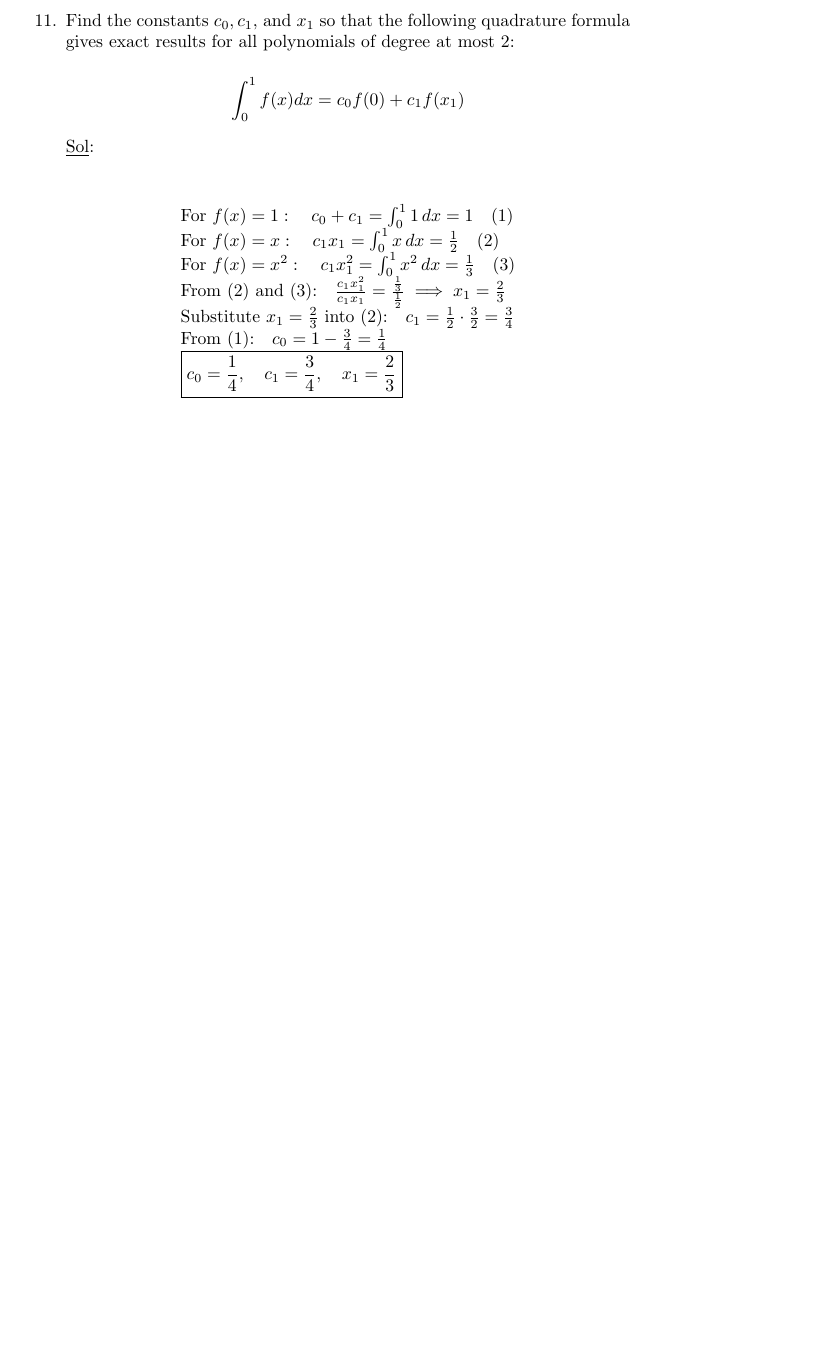
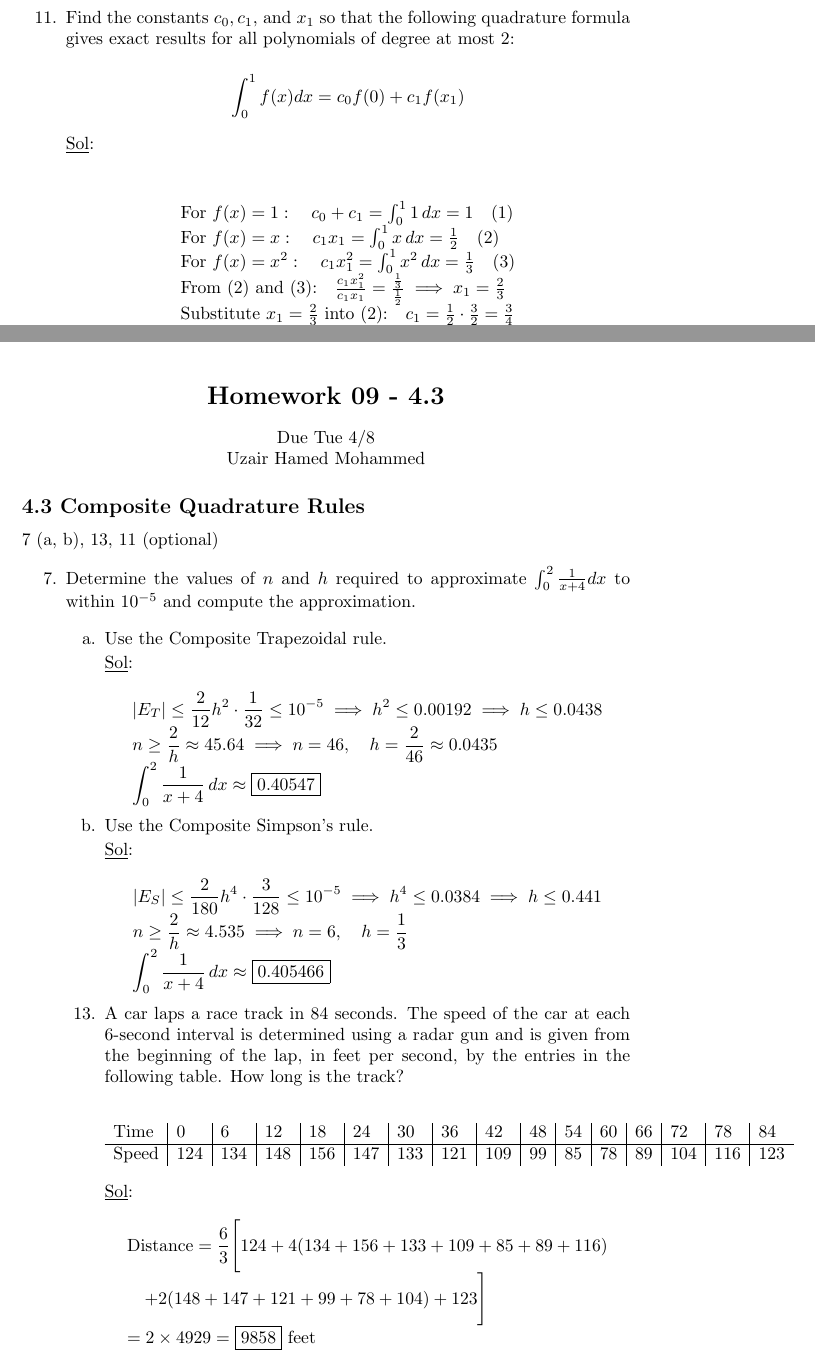
Before and after one commit to gamersekofy/math-400-notes, a LaTeX problem sheet (main_homework.tex, which reads homework/hw09.tex): part of page 53 of 53 before the commit and two parts of pages 53 and 54 of 54 after it, the two joined at a grey line, cut so that both start at the same text, the shorter picture padded with empty space. Compiled offline with pdfLaTeX.

Commit message:
Finished HW9

```diff
--- /dev/null
+++ b/homework/hw09.tex
@@ -0,0 +1,74 @@
+\begin{center}
+  \section*{Homework 09 - 4.3}
+  Due Tue 4/8 \\
+  Uzair Hamed Mohammed
+\end{center}
+
+\subsection*{4.3 Composite Quadrature Rules}
+
+7 (a, b), 13, 11 (optional)
+
+\begin{enumerate}
+  \item[7.] Determine the values of \(n\) and \(h\) required to
+    approximate \(\int_{0}^{2} \frac{1}{x + 4} dx\) to within
+    \(10^{-5}\) and compute the approximation.
+
+    \begin{enumerate}
+      \item[a.] Use the Composite Trapezoidal rule.
+
+        \underline{Sol}:\\
+        \[
+          \begin{array}{l}
+            \displaystyle |E_T| \leq \frac{2}{12} h^2 \cdot
+            \frac{1}{32} \leq 10^{-5} \implies h^2 \leq 0.00192
+            \implies h \leq 0.0438 \\
+            \displaystyle n \geq \frac{2}{h} \approx 45.64 \implies n
+            = 46,\quad h = \frac{2}{46} \approx 0.0435 \\
+            \displaystyle \int_{0}^{2} \frac{1}{x+4} \, dx \approx
+            \boxed{0.40547}
+          \end{array}
+        \]
+
+      \item[b.] Use the Composite Simpson's rule.
+
+        \underline{Sol}:\\
+        \[
+          \begin{array}{l}
+            \displaystyle |E_S| \leq \frac{2}{180} h^4 \cdot
+            \frac{3}{128} \leq 10^{-5} \implies h^4 \leq 0.0384
+            \implies h \leq 0.441 \\
+            \displaystyle n \geq \frac{2}{h} \approx 4.535 \implies n
+            = 6,\quad h = \frac{1}{3} \\
+            \displaystyle \int_{0}^{2} \frac{1}{x+4} \, dx \approx
+            \boxed{0.405466}
+          \end{array}
+        \]
+
+      \item[13.] A car laps a race track in 84 seconds. The speed of
+        the car at each 6-second interval is determined using a radar
+        gun and is given from the beginning of the lap, in feet per
+        second, by the entries in the following table. How long is the track?
+
+        \[
+          \begin{array}{l|l|l|l|l|l|l|l|l|l|l|l|l|l|l|l}
+            \text{Time} & 0 & 6 & 12 & 18 & 24 & 30 & 36 & 42 & 48 &
+            54 & 60 & 66 & 72 & 78 & 84 \\
+            \hline
+            \text{Speed} & 124 & 134 & 148 & 156 & 147 & 133 & 121 &
+            109 & 99 & 85 & 78 & 89 & 104 & 116 & 123
+          \end{array}
+        \]
+
+        \underline{Sol}:\\
+        \[
+          \begin{array}{l}
+            \displaystyle \text{Distance} = \frac{6}{3} \Biggl[ 124 +
+              4(134 + 156 + 133 + 109 + 85 + 89 + 116) \\
+              \displaystyle \quad + 2(148 + 147 + 121 + 99 + 78 + 104)
+            + 123 \Biggr] \\
+            \displaystyle = 2 \times 4929 = \boxed{9858} \text{ feet}
+          \end{array}
+        \]
+
+    \end{enumerate}
+\end{enumerate}
--- a/main_homework.tex
+++ b/main_homework.tex
@@ -22,6 +22,8 @@
 \input{homework/hw06}
 \newpage
 \input{homework/hw07}
+\newpage
+\input{homework/hw09}
 % Add more as needed: \input{homework/hw03}, etc.
 
 \end{document}
```
Also changed, not shown: main_homework.pdf.
